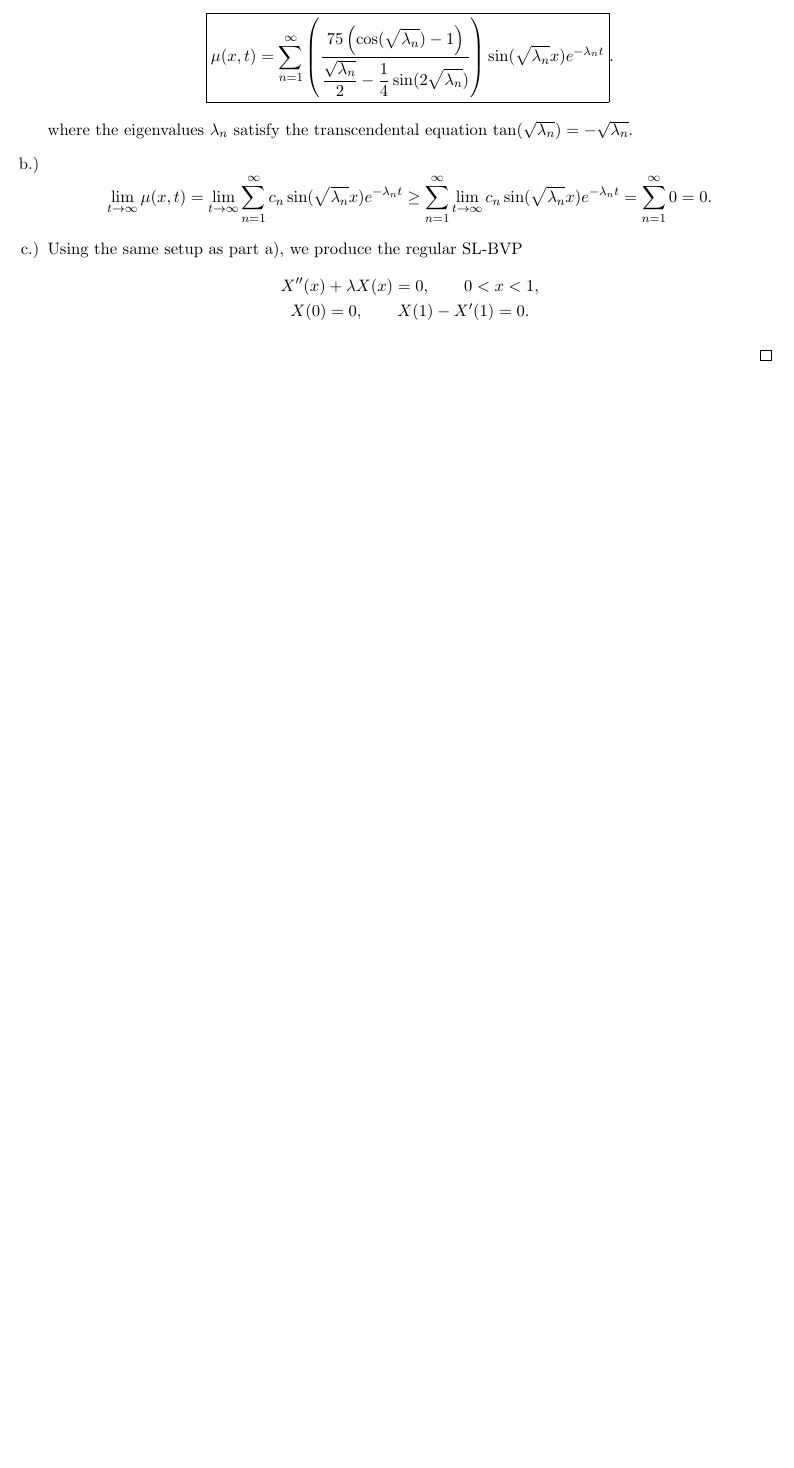
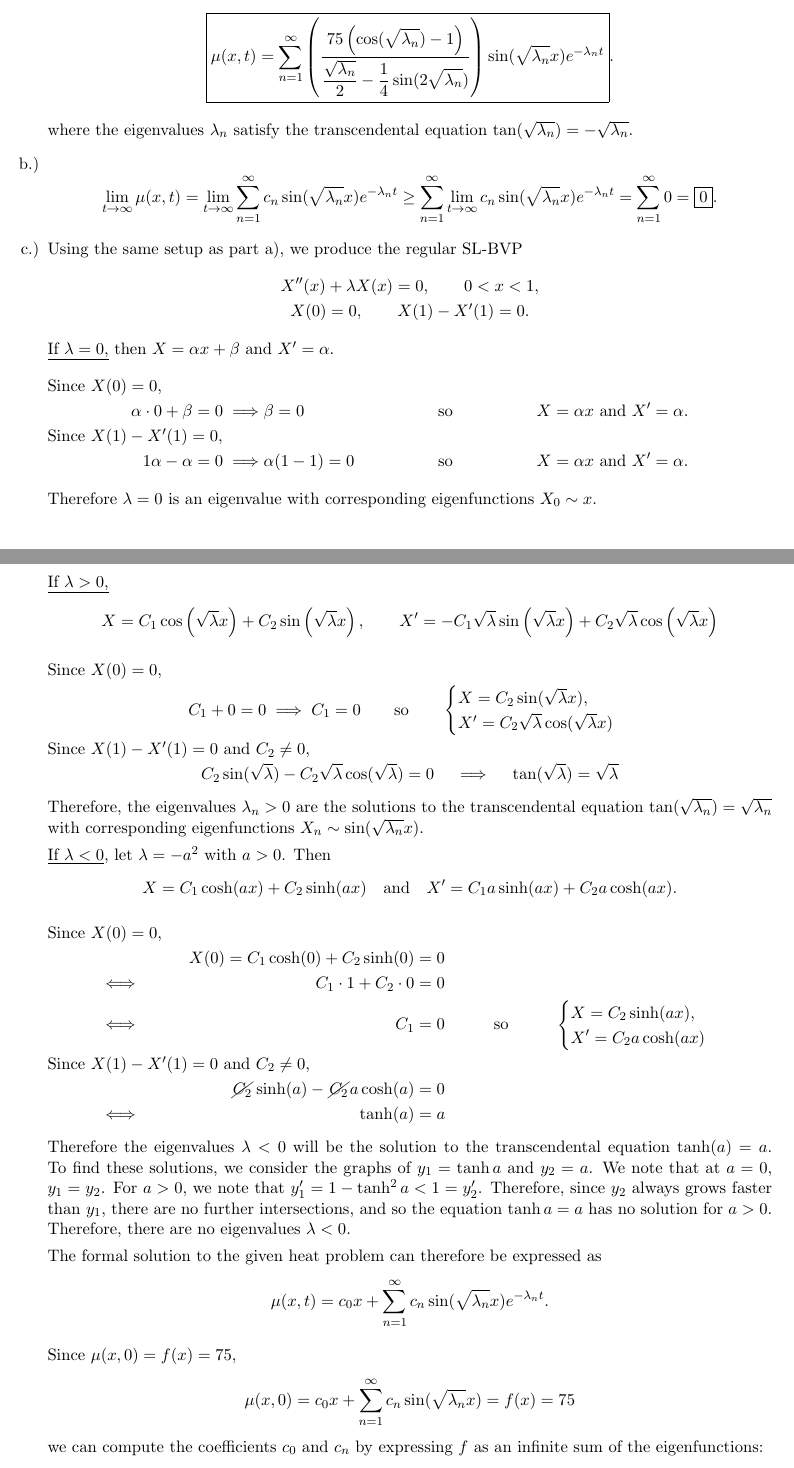
Before and after one commit to blueschu/MATH-4545-Manuscripts, a LaTeX document (Take Home #2/take_home_2.tex): part of page 6 of 6 before the commit and two parts of pages 6 and 7 of 8 after it, the two joined at a grey line, cut so that both start at the same text, the shorter picture padded with empty space. Compiled offline with pdfLaTeX.

Commit message:
Add progress for Take Home 2 Problem 2#a,b,c

```diff
--- a/Take Home #2/take_home_2.tex
+++ b/Take Home #2/take_home_2.tex
@@ -5,6 +5,8 @@
 \usepackage{enumitem}
 \usepackage{geometry}
 \usepackage[makeroom]{cancel}
+
+\usepackage{framed}
 
 \geometry{left=0.75in,right=0.75in,top=1in,bottom=1in}
 
@@ -284,4 +286,53 @@
             X''(x) + \lambda X(x) = 0, \qquad 0 < x < 1, \\
             X(0) = 0, \qquad X(1) - X'(1) = 0.
         \end{gather*}
+         \underline{If $\lambda = 0$,} then $X = \alpha x + \beta$ and $X' = \alpha$.  \begin{align*}
+        \shortintertext{Since $X(0)=0$,}
+        \alpha \cdot 0+\beta = 0 \implies &\beta = 0  &\text{so}  &  &X=\alpha x \text{ and } X' = \alpha.
+        \shortintertext{Since $X(1) - X'(1) = 0$,}
+        1\alpha - \alpha = 0 \implies & \alpha(1-1) = 0 &\text{so} &&  X=\alpha x \text{ and } X' = \alpha.
+        \end{align*}
+        Therefore $\lambda = 0$ is an eigenvalue with corresponding eigenfunctions $X_0\sim x$.
 
+        \underline{If $\lambda > 0$,} \begin{equation*}
+        X=C_1 \cos \left(\sqrt{\lambda}x\right) + C_2 \sin\left(\sqrt{\lambda}x\right), \qquad
+        X'=-C_1 \sqrt{\lambda}\sin \left(\sqrt{\lambda}x\right) + C_2 \sqrt{\lambda}\cos\left(\sqrt{\lambda}x\right)
+        \end{equation*}
+        \begin{gather*}
+        \shortintertext{Since $X(0)=0$,}
+        C_1 + 0 = 0 \implies  C_1 = 0  \qquad\text{so} \qquad \begin{cases}
+        X=C_2 \sin(\sqrt{\lambda}x), \\ X'=C_2\sqrt{\lambda}\cos(\sqrt{\lambda}x)\end{cases}
+        \shortintertext{Since $X(1) - X'(1) = 0$ and $C_2 \neq 0$,}
+        C_2\sin(\sqrt{\lambda}) - C_2\sqrt{\lambda}\cos(\sqrt{\lambda}) = 0 \quad \implies\quad \tan(\sqrt{\lambda}) = \sqrt{\lambda}
+        \end{gather*}
+        Therefore, the eigenvalues $\lambda_n > 0$ are the solutions to the transcendental equation $\tan(\sqrt{\lambda_n}) = \sqrt{\lambda_n}$ with corresponding eigenfunctions $X_n \sim \sin(\sqrt{\lambda_n}x)$.
+
+        \underline{If $\lambda < 0$},  let $\lambda = -a^2$ with $a>0$. Then
+        \begin{equation*}
+        X = C_1 \cosh (a x) + C_2 \sinh (ax) \quad\text{and}\quad X' =  C_1 a\sinh (a x) + C_2 a\cosh (ax).
+        \end{equation*}
+        \begin{align*}
+        \shortintertext{Since $X(0)=0$,}
+        &&X(0) = C_1 \cosh (0) + C_2 \sinh (0) &= 0\\
+        &\iff& C_1 \cdot 1 + C_2 \cdot 0 &= 0 \\
+        &\iff& C_1 &= 0 &\text{so} &  &\begin{cases}
+        X=C_2 \sinh(ax), \\ X'=C_2a\cosh(ax)\end{cases}
+        \shortintertext{Since $X(1) - X'(1) = 0$ and $C_2 \neq 0$,}
+        &&\cancel{C_2} \sinh(a) - \cancel{C_2} a \cosh(a) &= 0\\
+        &\iff& \tanh(a) &= a
+        \end{align*}
+        Therefore the eigenvalues $\lambda < 0$ will be the solution to the transcendental equation $ \tanh(a) = a$. To find these solutions, we consider the graphs of $y_1 = \tanh a$ and $y_2 = a$. We note that at $a=0$, $y_1 = y_2$. For $a>0$, we note that $y'_1 = 1 - \tanh^2 a < 1 = y_2'$. Therefore, since $y_2$ always grows faster than $y_1$, there are no further intersections, and so the equation $\tanh a = a$ has no solution for $a>0$. Therefore, there are no eigenvalues $\lambda < 0$.
+
+         The formal solution to the given heat problem can therefore be expressed as
+        \begin{equation*}
+        \mu(x, t) = c_0x + \sum_{n=1}^\infty c_n \sin(\sqrt{\lambda_n}x) e^{-\lambda_n t}.
+        \end{equation*}
+
+        Since $\mu(x, 0) = f(x) = 75$,
+        \begin{align*}
+        \mu(x, 0) = c_0 x + \sum_{n=1}^\infty c_n \sin(\sqrt{\lambda_n}x) &= f(x) = 75
+        \end{align*}
+        we can compute the coefficients $c_0$ and $c_n$ by expressing $f$ as an infinite sum of the eigenfunctions:
+        \begin{gather*}
+        c_0 = \frac{\displaystyle \int_0^1 f(x) X_0(x)\,\mathrm{d}x}{\displaystyle\int_0^1 X^2_0(x)\,\mathrm{d}x} = \frac{75\displaystyle \int_0^1 x\,\mathrm{d}x}{\displaystyle\int_0^1 x^2\,\mathrm{d}x} = \frac{75/2}{1/3} =\frac{75}{6}
+        \end{gather*}
@@ -287,0 +344 @@
+        \end{equation*}
```
Also changed, not shown: Take Home #2/take_home_2.tex (18 more changed lines).
